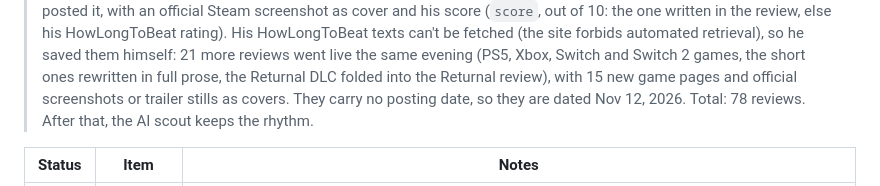
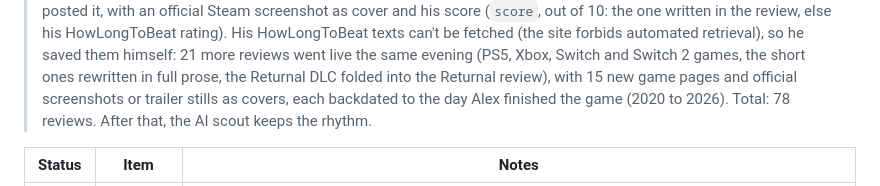
Before and after one commit to SachsA/Akavish, a Markdown page: PROGRESS.md, the part around the change. Drawn GitHub-style.

Commit message:
docs(progress): HowLongToBeat reviews backdated to the day each game was finished
Co-Authored-By: Claude Opus 5.5 <noreply@anthropic.com>
Claude-Session: https://claude.ai/code/session_015qDZBfdLn8rLhZMDk2SsJH

```diff
--- a/PROGRESS.md
+++ b/PROGRESS.md
@@ -254,8 +254,8 @@ i18n (EN + FR) is its own project — §6.
 > them himself: 21 more reviews went live the same evening (PS5, Xbox, Switch
 > and Switch 2 games, the short ones rewritten in full prose, the Returnal DLC
 > folded into the Returnal review), with 15 new game pages and official
-> screenshots or trailer stills as covers. They carry no posting date, so they
-> are dated Nov 12, 2026. Total: 78 reviews. After that, the AI scout keeps the
+> screenshots or trailer stills as covers, each backdated to the day Alex
+> finished the game (2020 to 2026). Total: 78 reviews. After that, the AI scout keeps the
 > rhythm.
 
 | Status | Item            | Notes                                                                                                                                            |
```
